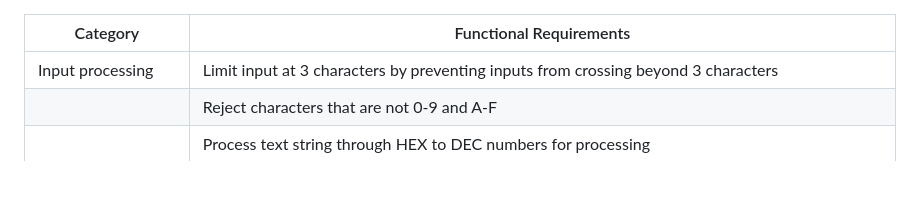
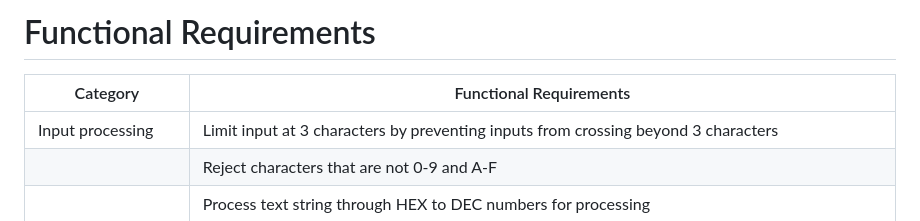
Before and after one commit to catsums/imy772-workshop, a Markdown page: README.md, the part around the change. Rendered like a GitHub page; blank space fills up the shorter version.

Commit message:
Renaming to Readme

```diff
--- a/Functional Requirements.md
+++ b/README.md
@@ -1,3 +1,5 @@
+
+# Functional Requirements
 
 | Category              | Functional Requirements                                                                                                       |
 | --------------------- | ----------------------------------------------------------------------------------------------------------------------------- |
```
